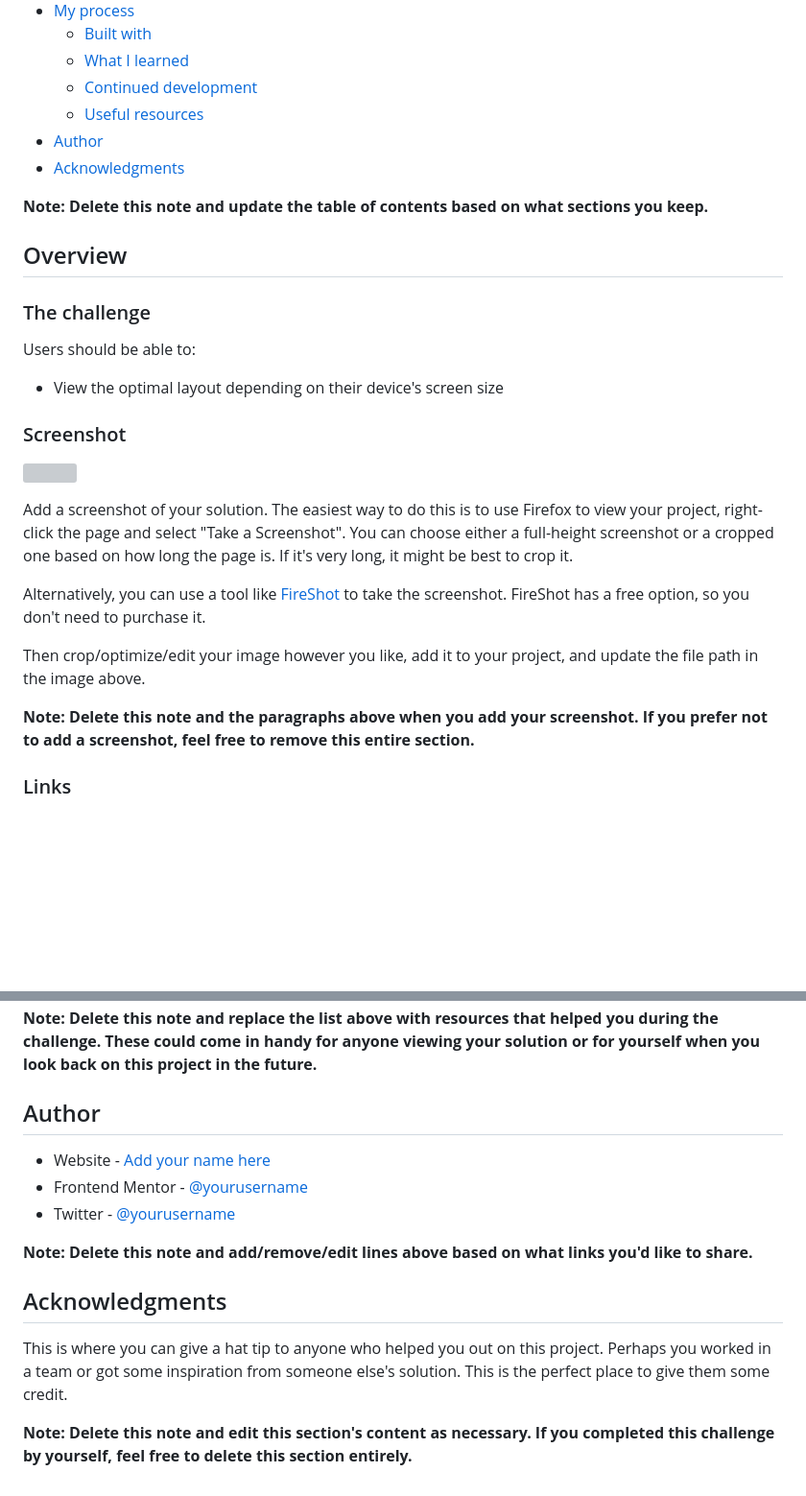
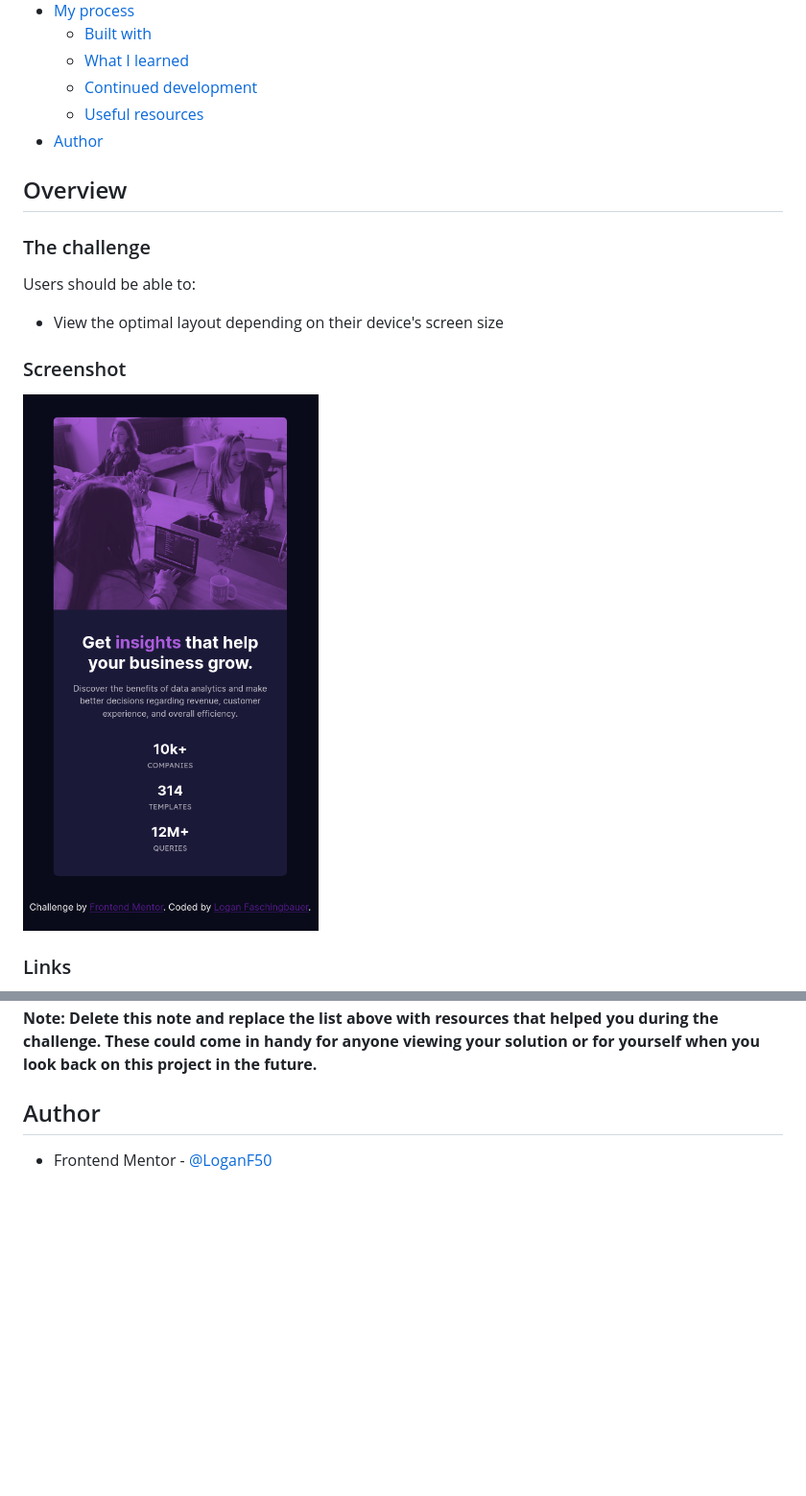
Before and after one commit to LoganF50/stats-preview-card, a Markdown page: README.md, 2 parts joined by grey strips. Shown: that part at 96% size. Rendered like a GitHub page; pictures changed too: images/screenshot.png (added); blank space fills up the shorter version; grey boxes are pictures that could not be loaded.

Commit message:
finish challenge

```diff
--- a/README.md
+++ b/README.md
@@ -14,9 +14,6 @@ This is a solution to the [Stats preview card component challenge on Frontend Me
   - [Continued development](#continued-development)
   - [Useful resources](#useful-resources)
 - [Author](#author)
-- [Acknowledgments](#acknowledgments)
-
-**Note: Delete this note and update the table of contents based on what sections you keep.**
 
 ## Overview
 
@@ -28,15 +25,7 @@ Users should be able to:
 
 ### Screenshot
 
-![](./screenshot.jpg)
-
-Add a screenshot of your solution. The easiest way to do this is to use Firefox to view your project, right-click the page and select "Take a Screenshot". You can choose either a full-height screenshot or a cropped one based on how long the page is. If it's very long, it might be best to crop it.
-
-Alternatively, you can use a tool like [FireShot](https://getfireshot.com/) to take the screenshot. FireShot has a free option, so you don't need to purchase it.
-
-Then crop/optimize/edit your image however you like, add it to your project, and update the file path in the image above.
-
-**Note: Delete this note and the paragraphs above when you add your screenshot. If you prefer not to add a screenshot, feel free to remove this entire section.**
+![](./images/screenshot.png)
 
 ### Links
 
@@ -97,14 +88,4 @@ Use this section to outline areas that you want to continue focusing on in futur
 
 ## Author
 
-- Website - [Add your name here](https://www.your-site.com)
-- Frontend Mentor - [@yourusername](https://www.frontendmentor.io/profile/yourusername)
-- Twitter - [@yourusername](https://www.twitter.com/yourusername)
-
-**Note: Delete this note and add/remove/edit lines above based on what links you'd like to share.**
-
-## Acknowledgments
-
-This is where you can give a hat tip to anyone who helped you out on this project. Perhaps you worked in a team or got some inspiration from someone else's solution. This is the perfect place to give them some credit.
-
-**Note: Delete this note and edit this section's content as necessary. If you completed this challenge by yourself, feel free to delete this section entirely.**
+- Frontend Mentor - [@LoganF50](https://www.frontendmentor.io/profile/LoganF50)
```
Also changed, not shown: other parts of README.md (+4 -2 lines), 3 other files.
